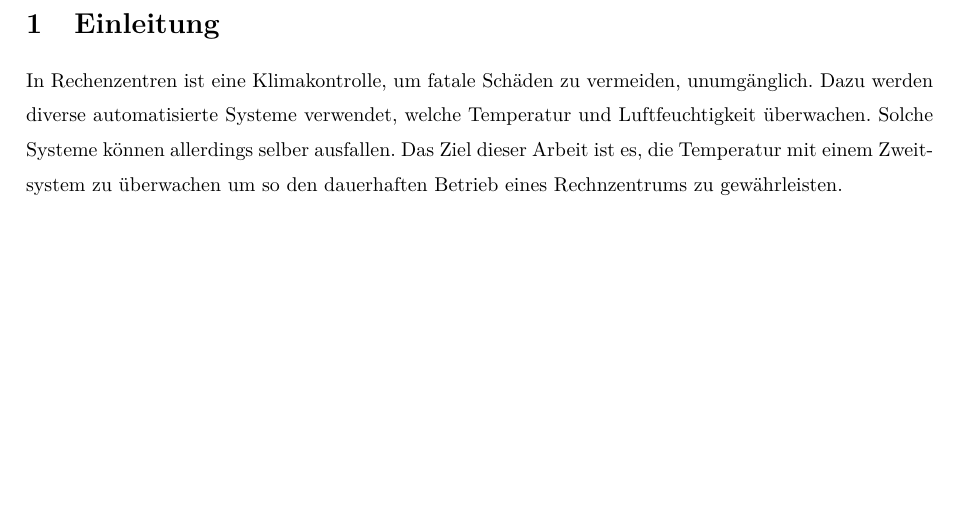
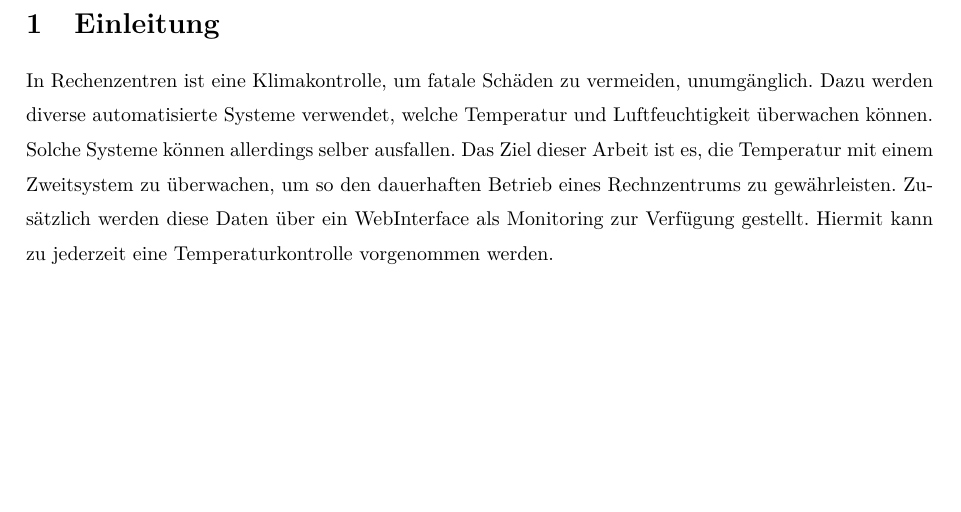
Before and after one commit to tkreienbuehl/I_BA_NS1701, a LaTeX document (Termpaper/GesamtDoku/Dokumentation.tex, which reads Termpaper/GesamtDoku/02_EinleitungUndZielsetzung/BASE_einleitungUndZielsetzung.tex): part of page 4 of 7, cut so that both start at the same text. Compiled offline with pdfLaTeX; an older LaTeX class or package is replaced by its successor.

Commit message:
Erweiterung Einleitung

```diff
--- a/Termpaper/GesamtDoku/02_EinleitungUndZielsetzung/BASE_einleitungUndZielsetzung.tex
+++ b/Termpaper/GesamtDoku/02_EinleitungUndZielsetzung/BASE_einleitungUndZielsetzung.tex
@@ -1,4 +1,4 @@
 % !TEX root = ../Dokumentation.tex
 \section{Einleitung}
-In Rechenzentren ist eine Klimakontrolle, um fatale Schäden zu vermeiden, unumgänglich. Dazu werden diverse automatisierte Systeme verwendet, welche Temperatur und Luftfeuchtigkeit überwachen. Solche Systeme können allerdings selber ausfallen. Das Ziel dieser Arbeit ist es, die Temperatur mit einem Zweitsystem zu überwachen um so den dauerhaften Betrieb eines Rechnzentrums zu gewährleisten.\\
+In Rechenzentren ist eine Klimakontrolle, um fatale Schäden zu vermeiden, unumgänglich. Dazu werden diverse automatisierte Systeme verwendet, welche Temperatur und Luftfeuchtigkeit überwachen können. Solche Systeme können allerdings selber ausfallen. Das Ziel dieser Arbeit ist es, die Temperatur mit einem Zweitsystem zu überwachen, um so den dauerhaften Betrieb eines Rechnzentrums zu gewährleisten. Zusätzlich werden diese Daten über ein WebInterface als Monitoring zur Verfügung gestellt. Hiermit kann zu jederzeit eine Temperaturkontrolle vorgenommen werden.\\
 \newpage
```
